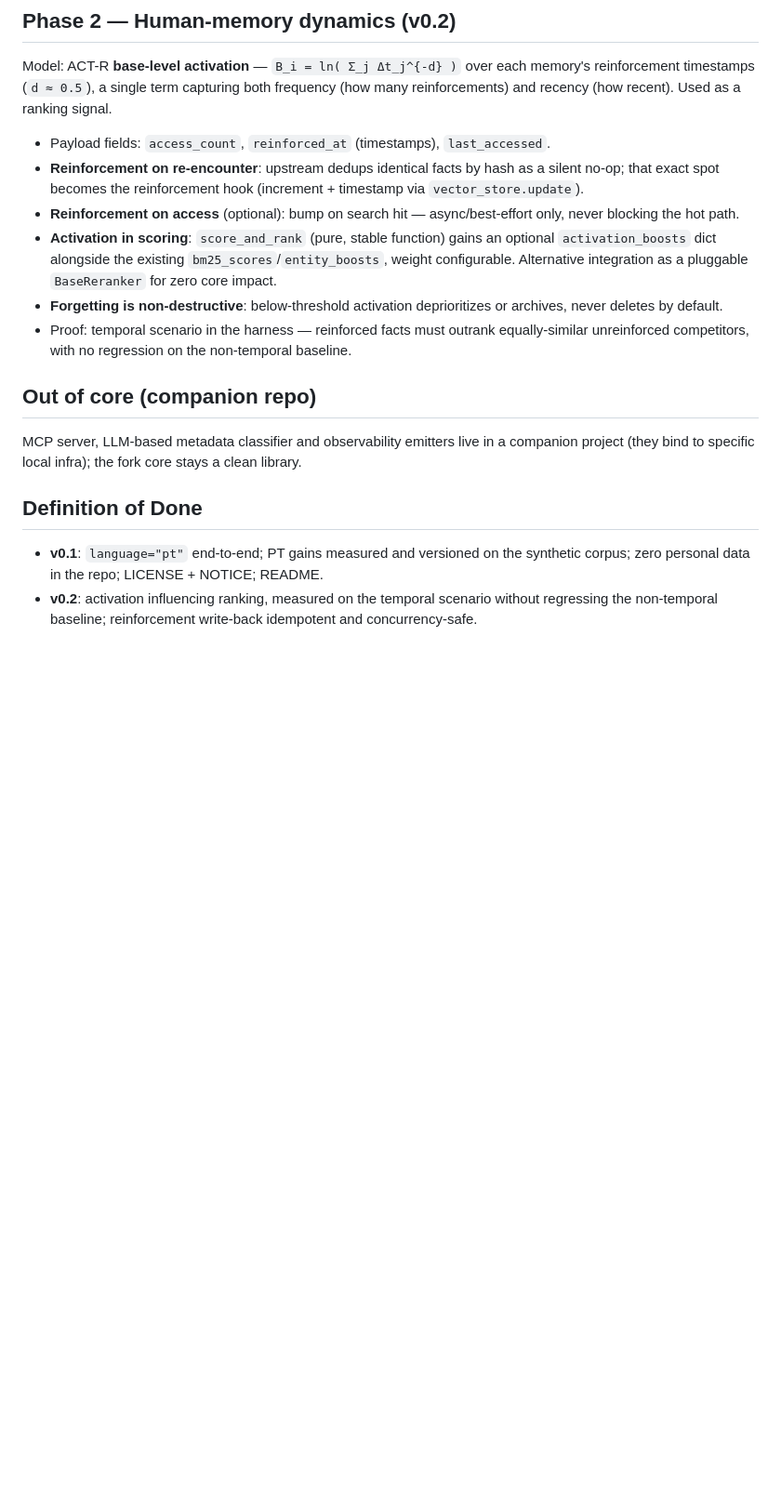
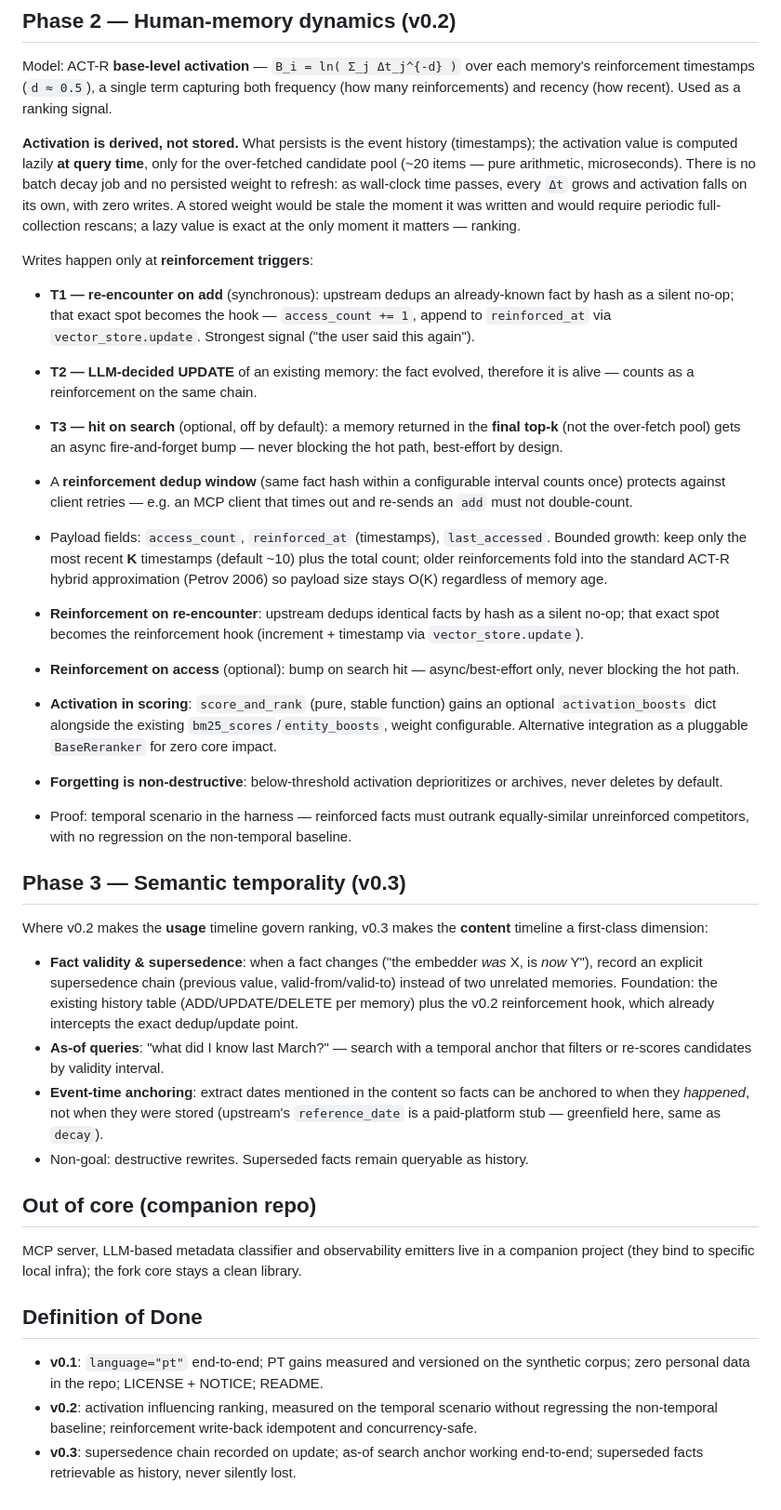
Before and after one commit to fabiolenine/deepmen0, a Markdown page: docs/roadmap.md, the part around the change. Shown at 93% size. GitHub-like rendering; blank space fills up the shorter version.

```diff
--- a/docs/roadmap.md
+++ b/docs/roadmap.md
@@ -65,7 +65,31 @@ Model: ACT-R **base-level activation** — `B_i = ln( Σ_j Δt_j^{-d} )` over ea
 reinforcement timestamps (`d ≈ 0.5`), a single term capturing both frequency (how many
 reinforcements) and recency (how recent). Used as a ranking signal.
 
-- Payload fields: `access_count`, `reinforced_at` (timestamps), `last_accessed`.
+**Activation is derived, not stored.** What persists is the event history (timestamps); the
+activation value is computed lazily **at query time**, only for the over-fetched candidate pool
+(~20 items — pure arithmetic, microseconds). There is no batch decay job and no persisted weight
+to refresh: as wall-clock time passes, every `Δt` grows and activation falls on its own, with
+zero writes. A stored weight would be stale the moment it was written and would require periodic
+full-collection rescans; a lazy value is exact at the only moment it matters — ranking.
+
+Writes happen only at **reinforcement triggers**:
+
+- **T1 — re-encounter on add** (synchronous): upstream dedups an already-known fact by hash as a
+  silent no-op; that exact spot becomes the hook — `access_count += 1`, append to `reinforced_at`
+  via `vector_store.update`. Strongest signal ("the user said this again").
+- **T2 — LLM-decided UPDATE** of an existing memory: the fact evolved, therefore it is alive —
+  counts as a reinforcement on the same chain.
+- **T3 — hit on search** (optional, off by default): a memory returned in the **final top-k**
+  (not the over-fetch pool) gets an async fire-and-forget bump — never blocking the hot path,
+  best-effort by design.
+- A **reinforcement dedup window** (same fact hash within a configurable interval counts once)
+  protects against client retries — e.g. an MCP client that times out and re-sends an `add` must
+  not double-count.
+
+- Payload fields: `access_count`, `reinforced_at` (timestamps), `last_accessed`. Bounded growth:
+  keep only the most recent **K** timestamps (default ~10) plus the total count; older
+  reinforcements fold into the standard ACT-R hybrid approximation (Petrov 2006) so payload size
+  stays O(K) regardless of memory age.
 - **Reinforcement on re-encounter**: upstream dedups identical facts by hash as a silent no-op;
   that exact spot becomes the reinforcement hook (increment + timestamp via `vector_store.update`).
 - **Reinforcement on access** (optional): bump on search hit — async/best-effort only, never
@@ -78,6 +102,22 @@ reinforcements) and recency (how recent). Used as a ranking signal.
 - Proof: temporal scenario in the harness — reinforced facts must outrank equally-similar
   unreinforced competitors, with no regression on the non-temporal baseline.
 
+## Phase 3 — Semantic temporality (v0.3)
+
+Where v0.2 makes the **usage** timeline govern ranking, v0.3 makes the **content** timeline a
+first-class dimension:
+
+- **Fact validity & supersedence**: when a fact changes ("the embedder *was* X, is *now* Y"),
+  record an explicit supersedence chain (previous value, valid-from/valid-to) instead of two
+  unrelated memories. Foundation: the existing history table (ADD/UPDATE/DELETE per memory) plus
+  the v0.2 reinforcement hook, which already intercepts the exact dedup/update point.
+- **As-of queries**: "what did I know last March?" — search with a temporal anchor that filters
+  or re-scores candidates by validity interval.
+- **Event-time anchoring**: extract dates mentioned in the content so facts can be anchored to
+  when they *happened*, not when they were stored (upstream's `reference_date` is a paid-platform
+  stub — greenfield here, same as `decay`).
+- Non-goal: destructive rewrites. Superseded facts remain queryable as history.
+
 ## Out of core (companion repo)
 
 MCP server, LLM-based metadata classifier and observability emitters live in a companion project
@@ -89,3 +129,5 @@ MCP server, LLM-based metadata classifier and observability emitters live in a c
   zero personal data in the repo; LICENSE + NOTICE; README.
 - **v0.2**: activation influencing ranking, measured on the temporal scenario without regressing
   the non-temporal baseline; reinforcement write-back idempotent and concurrency-safe.
+- **v0.3**: supersedence chain recorded on update; as-of search anchor working end-to-end;
+  superseded facts retrievable as history, never silently lost.
```
Also changed, not shown: README.md (+6 -2 lines).
